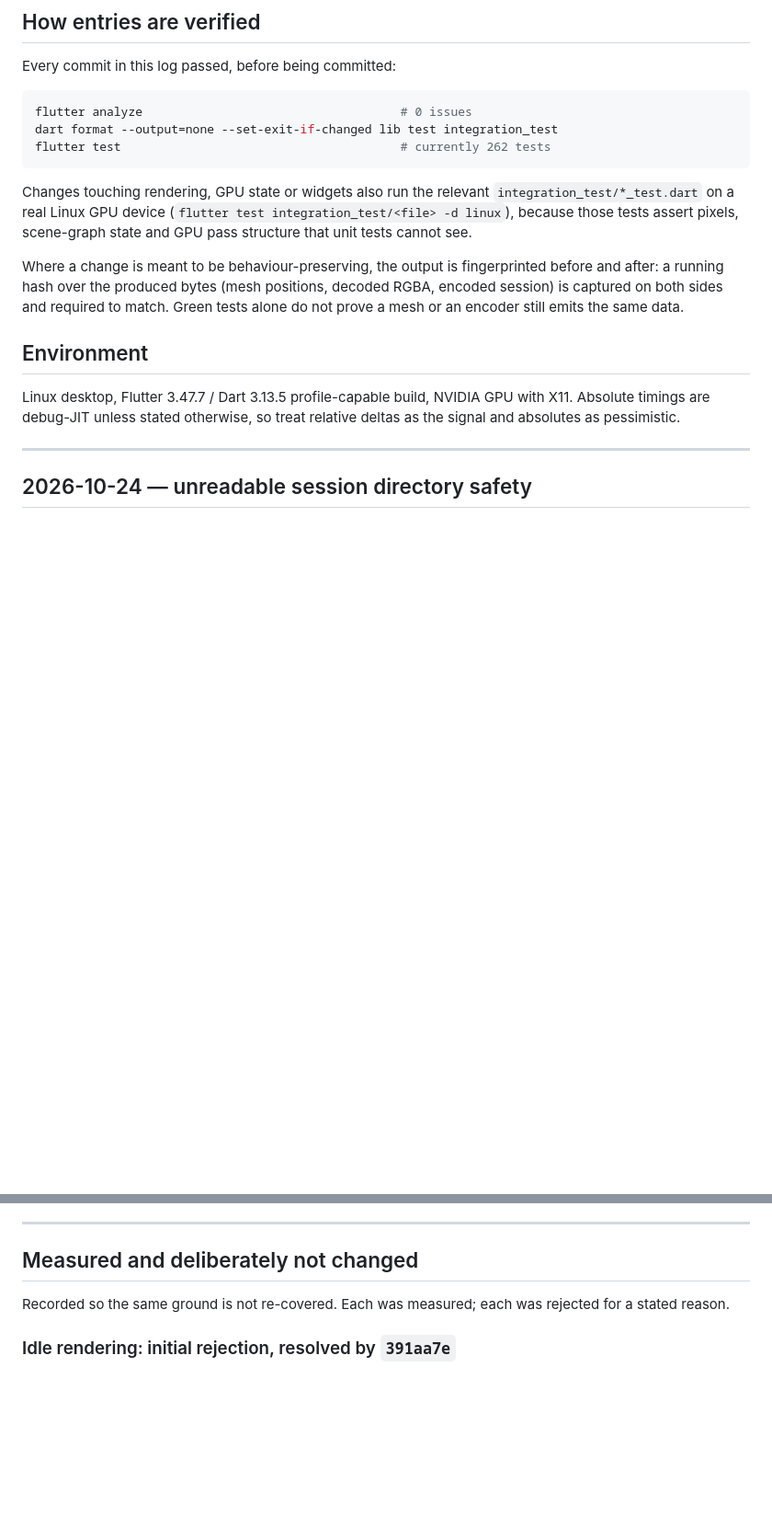
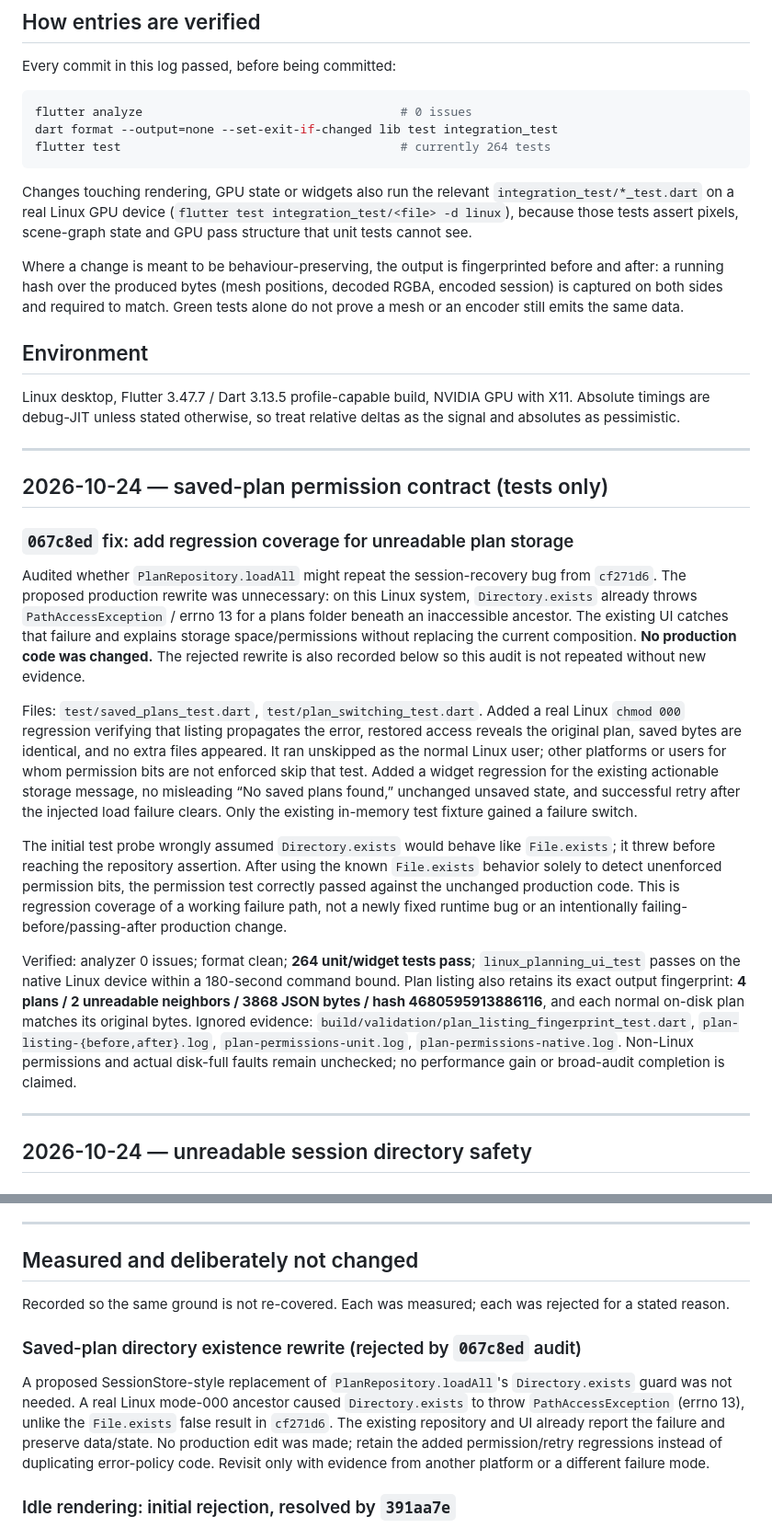
Before and after one commit to Alchemist-Aloha/PhotoSim, a Markdown page: docs/performance-robustness-log.md, 2 parts joined by grey strips. Shown at 92% size. GitHub-like rendering; blank space fills up the shorter version.

Commit message:
docs: record verified saved-plan permission behavior
Record the rejected production rewrite, real Linux permission and UI retry regressions, 264-test/native planning verification, and unchanged plan listing/file bytes. Explicitly distinguish test-only hardening from a runtime bug fix and retain platform/fault-injection limits.

````diff
--- a/docs/performance-robustness-log.md
+++ b/docs/performance-robustness-log.md
@@ -15,7 +15,7 @@ Every commit in this log passed, before being committed:
 ```sh
 flutter analyze                                    # 0 issues
 dart format --output=none --set-exit-if-changed lib test integration_test
-flutter test                                       # currently 262 tests
+flutter test                                       # currently 264 tests
 ```
 
 Changes touching rendering, GPU state or widgets also run the relevant
@@ -33,6 +33,47 @@ Green tests alone do not prove a mesh or an encoder still emits the same data.
 Linux desktop, Flutter 3.47.7 / Dart 3.13.5 profile-capable build, NVIDIA GPU
 with X11. Absolute timings are debug-JIT unless stated otherwise, so treat
 relative deltas as the signal and absolutes as pessimistic.
+
+---
+
+## 2026-10-24 — saved-plan permission contract (tests only)
+
+### `067c8ed` fix: add regression coverage for unreadable plan storage
+
+Audited whether `PlanRepository.loadAll` might repeat the session-recovery bug
+from `cf271d6`. The proposed production rewrite was unnecessary: on this Linux
+system, `Directory.exists` already throws `PathAccessException` / errno 13 for
+a plans folder beneath an inaccessible ancestor. The existing UI catches that
+failure and explains storage space/permissions without replacing the current
+composition. **No production code was changed.** The rejected rewrite is also
+recorded below so this audit is not repeated without new evidence.
+
+Files: `test/saved_plans_test.dart`, `test/plan_switching_test.dart`. Added a
+real Linux `chmod 000` regression verifying that listing propagates the error,
+restored access reveals the original plan, saved bytes are identical, and no
+extra files appeared. It ran unskipped as the normal Linux user; other platforms
+or users for whom permission bits are not enforced skip that test. Added a
+widget regression for the existing actionable storage message, no misleading
+“No saved plans found,” unchanged unsaved state, and successful retry after the
+injected load failure clears. Only the existing in-memory test fixture gained
+a failure switch.
+
+The initial test probe wrongly assumed `Directory.exists` would behave like
+`File.exists`; it threw before reaching the repository assertion. After using
+the known `File.exists` behavior solely to detect unenforced permission bits,
+the permission test correctly passed against the unchanged production code.
+This is regression coverage of a working failure path, not a newly fixed runtime
+bug or an intentionally failing-before/passing-after production change.
+
+Verified: analyzer 0 issues; format clean; **264 unit/widget tests pass**;
+`linux_planning_ui_test` passes on the native Linux device within a 180-second
+command bound. Plan listing also retains its exact output fingerprint:
+**4 plans / 2 unreadable neighbors / 3868 JSON bytes / hash 4680595913886116**,
+and each normal on-disk plan matches its original bytes. Ignored evidence:
+`build/validation/plan_listing_fingerprint_test.dart`,
+`plan-listing-{before,after}.log`, `plan-permissions-unit.log`,
+`plan-permissions-native.log`. Non-Linux permissions and actual disk-full faults
+remain unchecked; no performance gain or broad-audit completion is claimed.
 
 ---
 
@@ -522,6 +563,16 @@ thousands of files. Named `static final` patterns now compile once per isolate.
 Recorded so the same ground is not re-covered. Each was measured; each was
 rejected for a stated reason.
 
+### Saved-plan directory existence rewrite (rejected by `067c8ed` audit)
+
+A proposed SessionStore-style replacement of `PlanRepository.loadAll`'s
+`Directory.exists` guard was not needed. A real Linux mode-000 ancestor caused
+`Directory.exists` to throw `PathAccessException` (errno 13), unlike the
+`File.exists` false result in `cf271d6`. The existing repository and UI already
+report the failure and preserve data/state. No production edit was made; retain
+the added permission/retry regressions instead of duplicating error-policy code.
+Revisit only with evidence from another platform or a different failure mode.
+
 ### Idle rendering: initial rejection, resolved by `391aa7e`
 
 The historical rejection below is now resolved: frame-aware atmosphere captures,
````
